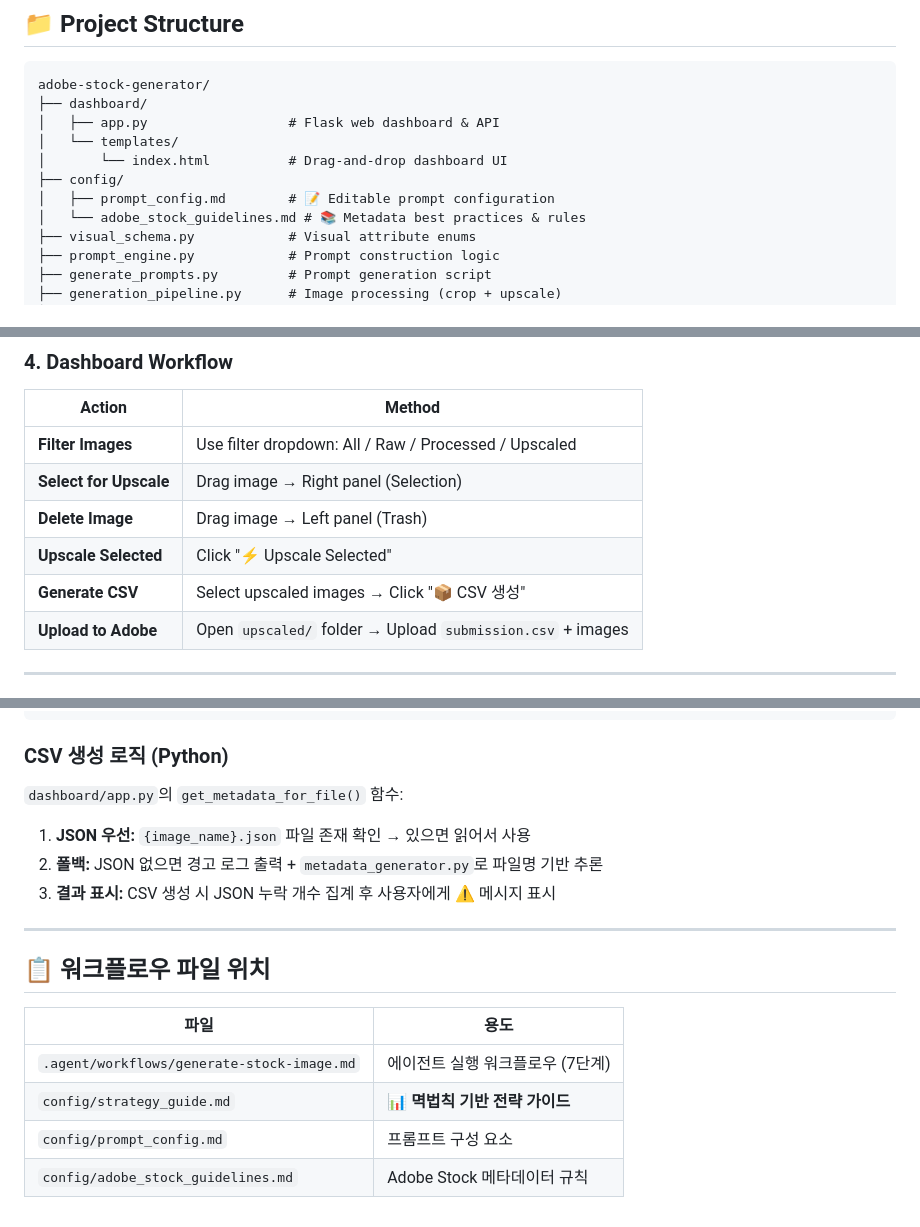
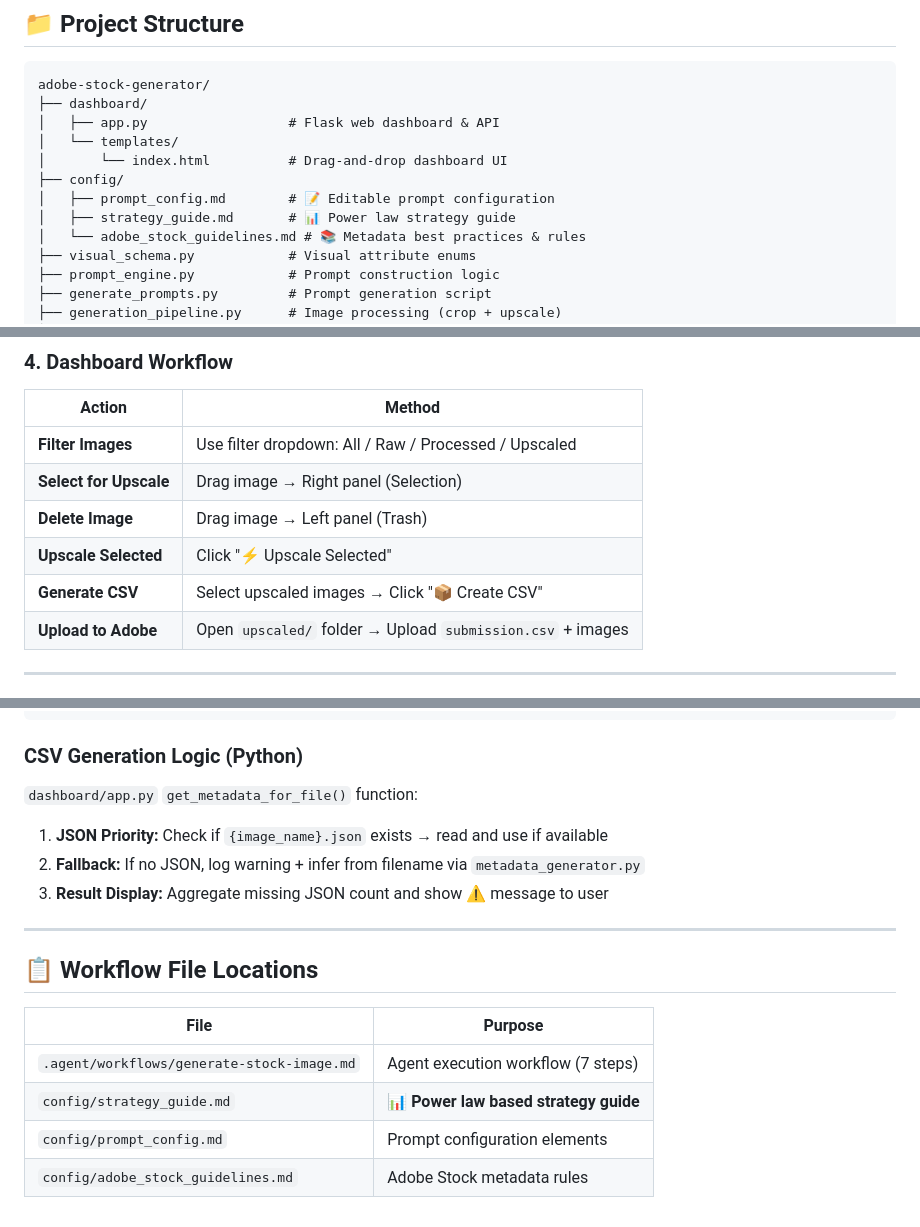
Before and after one commit to UeberUeber/adobe-stock-generator, a Markdown page: README.md, 3 parts joined by grey strips. Rendered like a GitHub page.

````diff
--- a/README.md
+++ b/README.md
@@ -24,6 +24,7 @@ adobe-stock-generator/
 │       └── index.html          # Drag-and-drop dashboard UI
 ├── config/
 │   ├── prompt_config.md        # 📝 Editable prompt configuration
+│   ├── strategy_guide.md       # 📊 Power law strategy guide
 │   └── adobe_stock_guidelines.md # 📚 Metadata best practices & rules
 ├── visual_schema.py            # Visual attribute enums
 ├── prompt_engine.py            # Prompt construction logic
@@ -73,7 +74,7 @@ Opens http://127.0.0.1:5001
 | **Select for Upscale** | Drag image → Right panel (Selection) |
 | **Delete Image** | Drag image → Left panel (Trash) |
 | **Upscale Selected** | Click "⚡ Upscale Selected" |
-| **Generate CSV** | Select upscaled images → Click "📦 CSV 생성" |
+| **Generate CSV** | Select upscaled images → Click "📦 Create CSV" |
 | **Upload to Adobe** | Open `upscaled/` folder → Upload `submission.csv` + images |
 
 ---
@@ -406,21 +393,21 @@ flowchart TD
 }
 ```
 
-### CSV 생성 로직 (Python)
+### CSV Generation Logic (Python)
 
-`dashboard/app.py`의 `get_metadata_for_file()` 함수:
+`dashboard/app.py` `get_metadata_for_file()` function:
 
-1. **JSON 우선:** `{image_name}.json` 파일 존재 확인 → 있으면 읽어서 사용
-2. **폴백:** JSON 없으면 경고 로그 출력 + `metadata_generator.py`로 파일명 기반 추론
-3. **결과 표시:** CSV 생성 시 JSON 누락 개수 집계 후 사용자에게 ⚠️ 메시지 표시
+1. **JSON Priority:** Check if `{image_name}.json` exists → read and use if available
+2. **Fallback:** If no JSON, log warning + infer from filename via `metadata_generator.py`
+3. **Result Display:** Aggregate missing JSON count and show ⚠️ message to user
 
 ---
 
-## 📋 워크플로우 파일 위치
+## 📋 Workflow File Locations
 
-| 파일 | 용도 |
-|------|------|
-| `.agent/workflows/generate-stock-image.md` | 에이전트 실행 워크플로우 (7단계) |
-| `config/strategy_guide.md` | 📊 **멱법칙 기반 전략 가이드** |
-| `config/prompt_config.md` | 프롬프트 구성 요소 |
-| `config/adobe_stock_guidelines.md` | Adobe Stock 메타데이터 규칙 |
+| File | Purpose |
+|------|---------|
+| `.agent/workflows/generate-stock-image.md` | Agent execution workflow (7 steps) |
+| `config/strategy_guide.md` | 📊 **Power law based strategy guide** |
+| `config/prompt_config.md` | Prompt configuration elements |
+| `config/adobe_stock_guidelines.md` | Adobe Stock metadata rules |
````
Also changed, not shown: other parts of README.md (+116 -130 lines).
